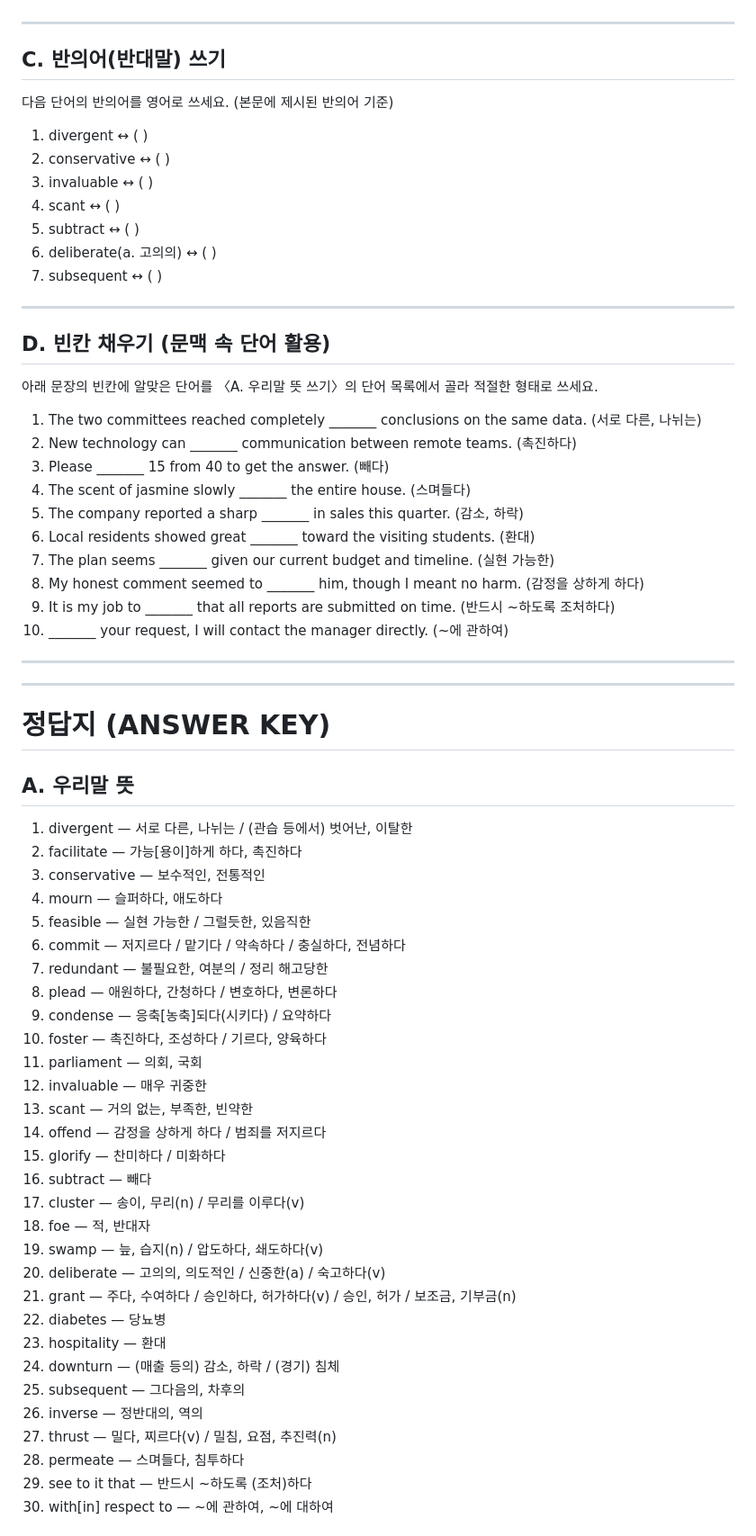
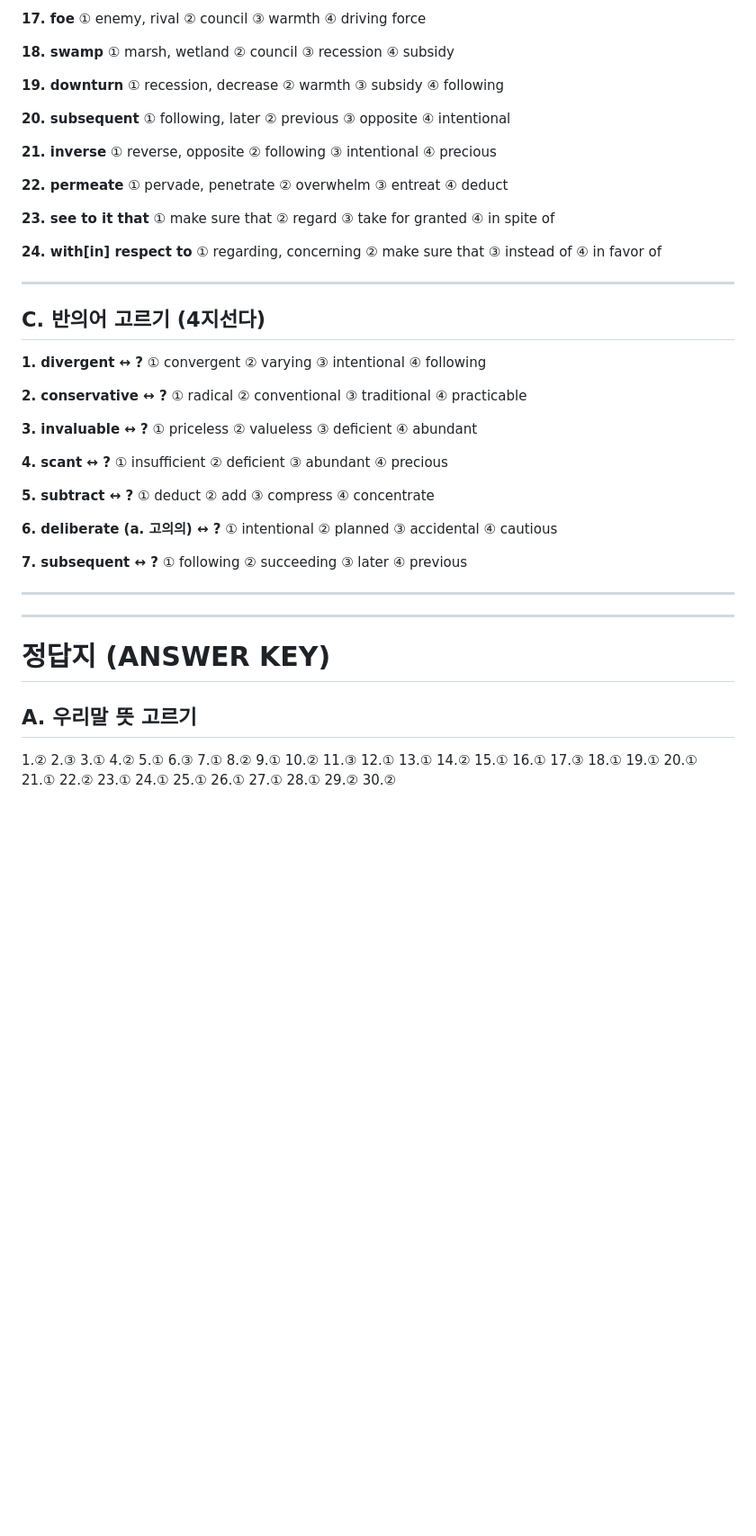
Before and after one commit to 78kpsj/vacaquiz-1, a Markdown page: README.md, the part around one of its changes. Shown at 90% size. GitHub-like rendering; blank space fills up the shorter version.

```diff
--- a/README.md
+++ b/README.md
@@ -70,67 +149,59 @@
+**17. foe**
+① enemy, rival  ② council  ③ warmth  ④ driving force
+
+**18. swamp**
+① marsh, wetland  ② council  ③ recession  ④ subsidy
+
+**19. downturn**
+① recession, decrease  ② warmth  ③ subsidy  ④ following
+
+**20. subsequent**
+① following, later  ② previous  ③ opposite  ④ intentional
+
+**21. inverse**
+① reverse, opposite  ② following  ③ intentional  ④ precious
+
+**22. permeate**
+① pervade, penetrate  ② overwhelm  ③ entreat  ④ deduct
+
+**23. see to it that**
+① make sure that  ② regard  ③ take for granted  ④ in spite of
+
+**24. with[in] respect to**
+① regarding, concerning  ② make sure that  ③ instead of  ④ in favor of
 
 ---
 
-## C. 반의어(반대말) 쓰기
-다음 단어의 반의어를 영어로 쓰세요. (본문에 제시된 반의어 기준)
+## C. 반의어 고르기 (4지선다)
 
-1. divergent ↔ ( )
-2. conservative ↔ ( )
-3. invaluable ↔ ( )
-4. scant ↔ ( )
-5. subtract ↔ ( )
-6. deliberate(a. 고의의) ↔ ( )
-7. subsequent ↔ ( )
+**1. divergent ↔ ?**
+① convergent  ② varying  ③ intentional  ④ following
 
----
+**2. conservative ↔ ?**
+① radical  ② conventional  ③ traditional  ④ practicable
 
-## D. 빈칸 채우기 (문맥 속 단어 활용)
-아래 문장의 빈칸에 알맞은 단어를 〈A. 우리말 뜻 쓰기〉의 단어 목록에서 골라 적절한 형태로 쓰세요.
+**3. invaluable ↔ ?**
+① priceless  ② valueless  ③ deficient  ④ abundant
 
-1. The two committees reached completely _______ conclusions on the same data. (서로 다른, 나뉘는)
-2. New technology can _______ communication between remote teams. (촉진하다)
-3. Please _______ 15 from 40 to get the answer. (빼다)
-4. The scent of jasmine slowly _______ the entire house. (스며들다)
-5. The company reported a sharp _______ in sales this quarter. (감소, 하락)
-6. Local residents showed great _______ toward the visiting students. (환대)
-7. The plan seems _______ given our current budget and timeline. (실현 가능한)
-8. My honest comment seemed to _______ him, though I meant no harm. (감정을 상하게 하다)
-9. It is my job to _______ that all reports are submitted on time. (반드시 ~하도록 조처하다)
-10. _______ your request, I will contact the manager directly. (~에 관하여)
+**4. scant ↔ ?**
+① insufficient  ② deficient  ③ abundant  ④ precious
+
+**5. subtract ↔ ?**
+① deduct  ② add  ③ compress  ④ concentrate
+
+**6. deliberate (a. 고의의) ↔ ?**
+① intentional  ② planned  ③ accidental  ④ cautious
+
+**7. subsequent ↔ ?**
+① following  ② succeeding  ③ later  ④ previous
 
 ---
 ---
 
 # 정답지 (ANSWER KEY)
 
-## A. 우리말 뜻
-1. divergent — 서로 다른, 나뉘는 / (관습 등에서) 벗어난, 이탈한
-2. facilitate — 가능[용이]하게 하다, 촉진하다
-3. conservative — 보수적인, 전통적인
-4. mourn — 슬퍼하다, 애도하다
-5. feasible — 실현 가능한 / 그럴듯한, 있음직한
-6. commit — 저지르다 / 맡기다 / 약속하다 / 충실하다, 전념하다
-7. redundant — 불필요한, 여분의 / 정리 해고당한
-8. plead — 애원하다, 간청하다 / 변호하다, 변론하다
-9. condense — 응축[농축]되다(시키다) / 요약하다
-10. foster — 촉진하다, 조성하다 / 기르다, 양육하다
-11. parliament — 의회, 국회
-12. invaluable — 매우 귀중한
-13. scant — 거의 없는, 부족한, 빈약한
-14. offend — 감정을 상하게 하다 / 범죄를 저지르다
-15. glorify — 찬미하다 / 미화하다
-16. subtract — 빼다
-17. cluster — 송이, 무리(n) / 무리를 이루다(v)
-18. foe — 적, 반대자
-19. swamp — 늪, 습지(n) / 압도하다, 쇄도하다(v)
-20. deliberate — 고의의, 의도적인 / 신중한(a) / 숙고하다(v)
-21. grant — 주다, 수여하다 / 승인하다, 허가하다(v) / 승인, 허가 / 보조금, 기부금(n)
-22. diabetes — 당뇨병
-23. hospitality — 환대
-24. downturn — (매출 등의) 감소, 하락 / (경기) 침체
-25. subsequent — 그다음의, 차후의
-26. inverse — 정반대의, 역의
-27. thrust — 밀다, 찌르다(v) / 밀침, 요점, 추진력(n)
-28. permeate — 스며들다, 침투하다
-29. see to it that — 반드시 ~하도록 (조처)하다
-30. with[in] respect to — ~에 관하여, ~에 대하여
+## A. 우리말 뜻 고르기
+1.② 2.③ 3.① 4.② 5.① 6.③ 7.① 8.② 9.① 10.②
+11.③ 12.① 13.① 14.② 15.① 16.① 17.③ 18.① 19.① 20.①
+21.① 22.② 23.① 24.① 25.① 26.① 27.① 28.① 29.② 30.②
 
```
Also changed, not shown: other parts of README.md (+145 -101 lines).
